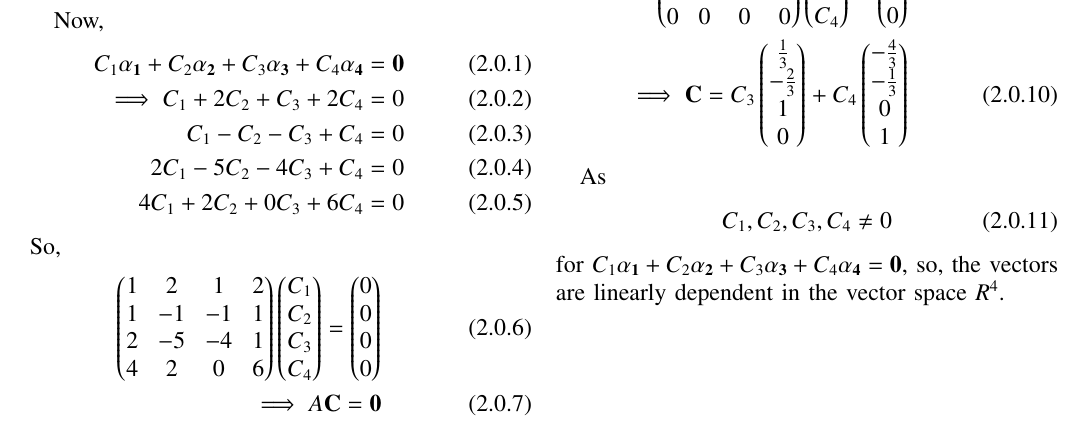
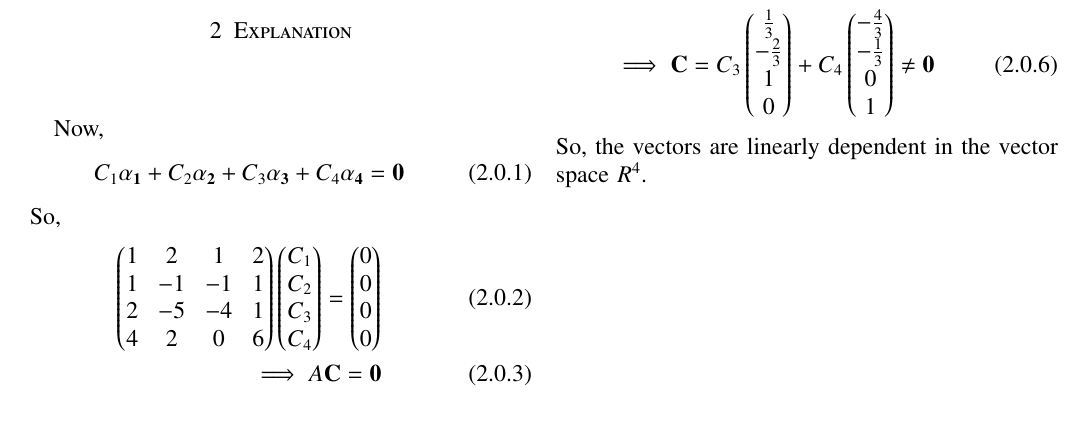
Before and after one commit to JayatiD93/EE5609_Assignment_10, a LaTeX paper (document14.tex): part of the page, cut at the place of the change, the shorter picture padded with empty space. Compiled offline with pdfLaTeX.

Commit message:
2nd commit

```diff
--- a/document14.tex
+++ b/document14.tex
@@ -211,15 +211,10 @@ Are the vector:
 \vec{\alpha_4} = (2,1,1,6)
 \end{align}
 linear independent in $R^4$ ?
-
 \section{Explanation}
 Now,
 \begin{align}
-C_1 \vec{\alpha_1} +C_2 \vec{\alpha_2}+C_3 \vec{\alpha_3}+C_4 \vec{\alpha_4} = \vec{0}\\
-\implies C_1 + 2C_2 + C_3 + 2C_4 =0\\
-C_1 - C_2 - C_3 + C_4 =0\\
-2C_1 - 5C_2 - 4C_3 + C_4 =0\\
-4C_1 + 2C_2 + 0C_3 + 6C_4 =0
+C_1 \vec{\alpha_1} +C_2 \vec{\alpha_2}+C_3 \vec{\alpha_3}+C_4 \vec{\alpha_4} = \vec{0}
 \end{align}
 So,
 \begin{align}
@@ -237,14 +232,9 @@ Now, considering the coefficient matrix $A$:
 Now,
 \begin{align}
 \myvec{1 & 0 & -\frac{1}{3} & \frac{4}{3}\\0 & 1 & \frac{2}{3} & \frac{1}{3}\\0 & 0 & 0 & 0\\0 & 0 & 0 & 0} \myvec{C_1\\C_2\\C_3\\C_4} = \myvec{0\\0\\0\\0}\\
-\implies \vec{C} = C_3 \myvec{\frac{1}{3}\\-\frac{2}{3}\\1\\0} +C_4 \myvec{-\frac{4}{3}\\-\frac{1}{3}\\0\\1}
+\implies \vec{C} = C_3 \myvec{\frac{1}{3}\\-\frac{2}{3}\\1\\0} +C_4 \myvec{-\frac{4}{3}\\-\frac{1}{3}\\0\\1} \neq \vec{0}
 \end{align}
-
-As
-\begin{align}
-C_1, C_2, C_3, C_4 \neq 0
-\end{align}
-for $C_1 \vec{\alpha_1} +C_2 \vec{\alpha_2}+C_3 \vec{\alpha_3}+C_4 \vec{\alpha_4} = \vec{0}$, so, the vectors are linearly dependent in the vector space $R^4$.
+So, the vectors are linearly dependent in the vector space $R^4$.
 
 %Hence, it is proved that there there exist a matrix $C$ such that $CA=B$.
 %\renewcommand{\theequation}{\theenumi}
```
Also changed, not shown: document14.pdf.
